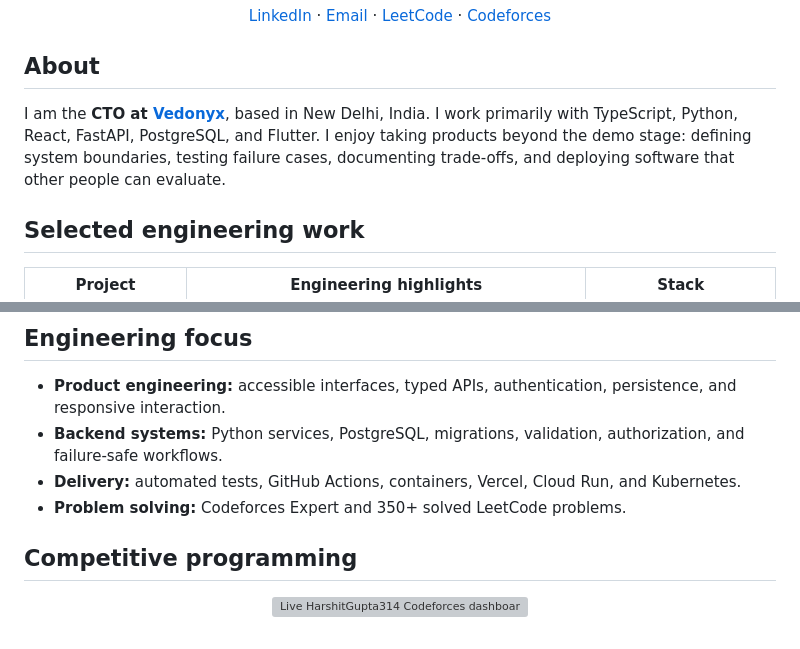
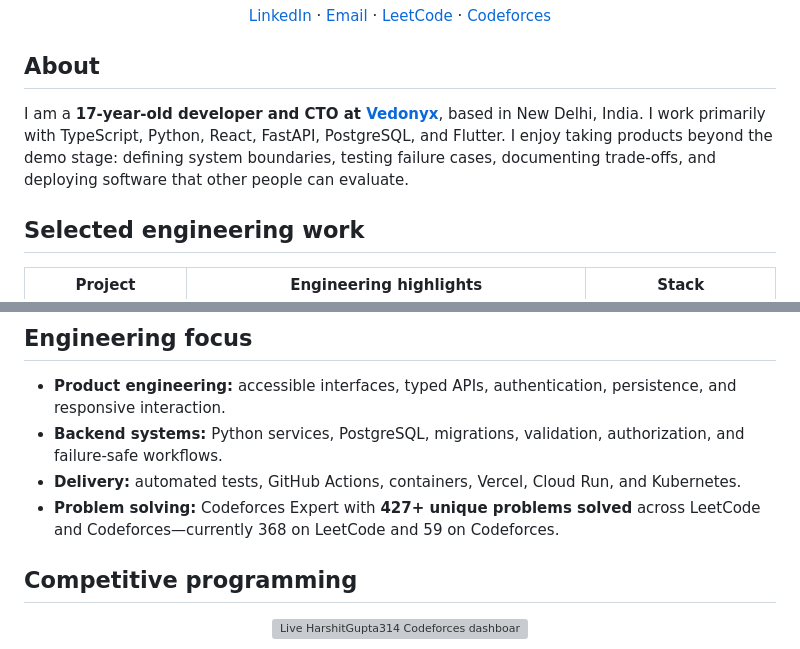
Before and after one commit to harshitgupta31415/harshitgupta31415, a Markdown page: README.md, 2 parts joined by grey strips. Drawn GitHub-style; grey boxes are pictures that could not be loaded.

Commit message:
Add age and combined problem-solving total

```diff
--- a/README.md
+++ b/README.md
@@ -10,7 +10,7 @@
 
 ## About
 
-I am the **CTO at [Vedonyx](https://www.vedonyx.com/)**, based in New Delhi, India. I work primarily with TypeScript, Python, React, FastAPI, PostgreSQL, and Flutter. I enjoy taking products beyond the demo stage: defining system boundaries, testing failure cases, documenting trade-offs, and deploying software that other people can evaluate.
+I am a **17-year-old developer and CTO at [Vedonyx](https://www.vedonyx.com/)**, based in New Delhi, India. I work primarily with TypeScript, Python, React, FastAPI, PostgreSQL, and Flutter. I enjoy taking products beyond the demo stage: defining system boundaries, testing failure cases, documenting trade-offs, and deploying software that other people can evaluate.
 
 ## Selected engineering work
 
@@ -47,7 +47,7 @@ I am the **CTO at [Vedonyx](https://www.vedonyx.com/)**, based in New Delhi, Ind
 - **Product engineering:** accessible interfaces, typed APIs, authentication, persistence, and responsive interaction.
 - **Backend systems:** Python services, PostgreSQL, migrations, validation, authorization, and failure-safe workflows.
 - **Delivery:** automated tests, GitHub Actions, containers, Vercel, Cloud Run, and Kubernetes.
-- **Problem solving:** Codeforces Expert and 350+ solved LeetCode problems.
+- **Problem solving:** Codeforces Expert with **427+ unique problems solved** across LeetCode and Codeforces—currently 368 on LeetCode and 59 on Codeforces.
 
 ## Competitive programming
 
```
